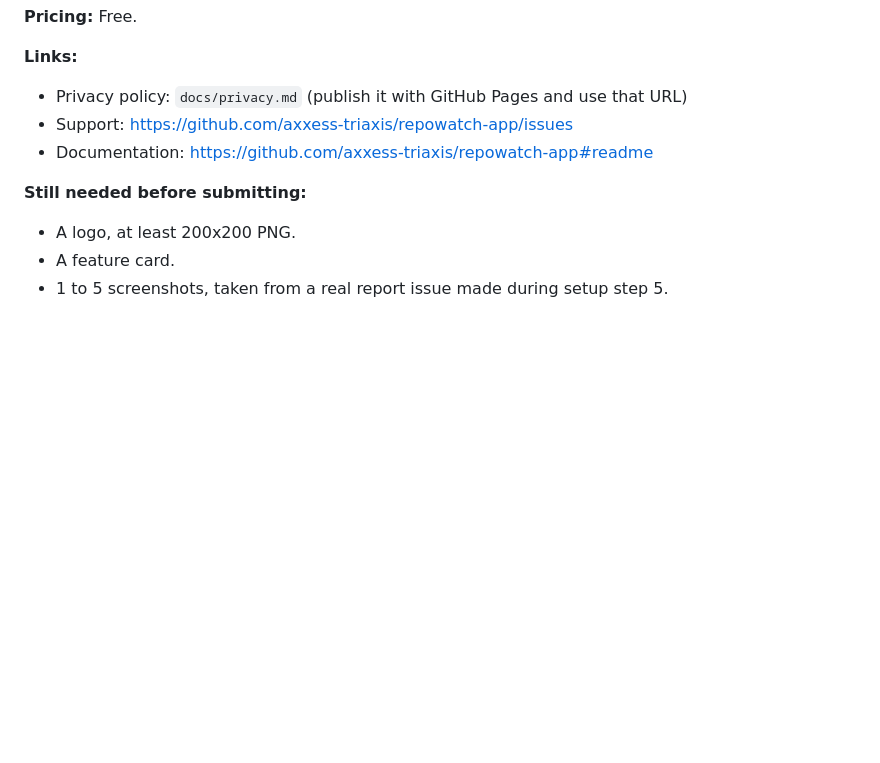
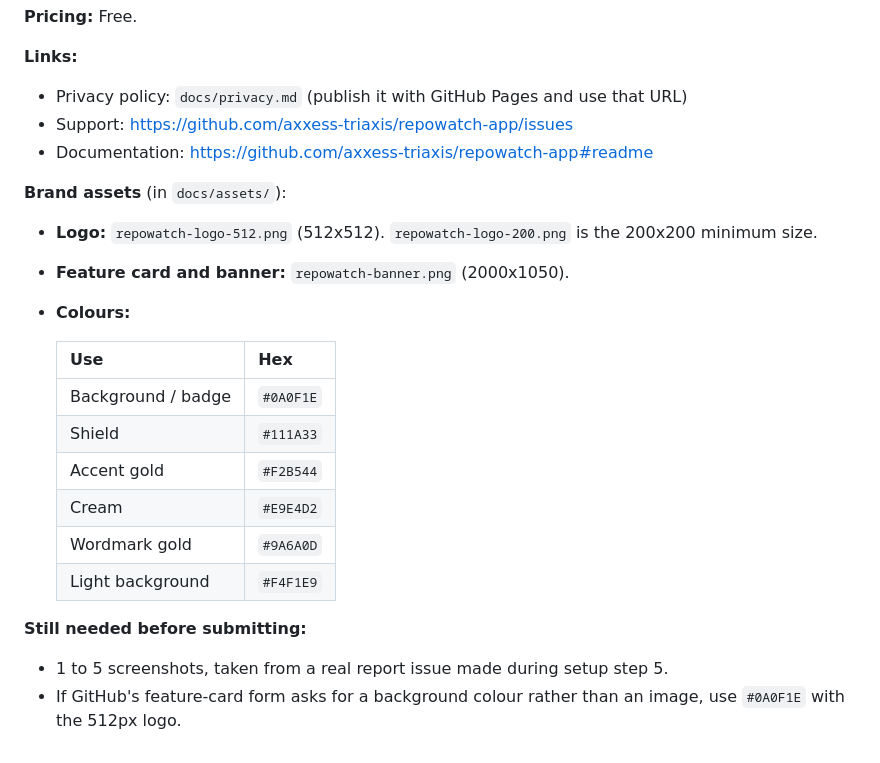
Before and after one commit to axxess-triaxis/repowatch-app, a Markdown page: docs/MARKETPLACE_LISTING.md, the part around the change. Rendered like a GitHub page; blank space fills up the shorter version.

Commit message:
Add RepoWatch brand assets: banner, App logo, colours
- docs/assets: banner (2000x1050), logo 512x512 and 200x200, cropped from
  the branding package's app icon to a full-bleed square in the tile
  colour (#0A0F1E) so GitHub's own corner rounding applies cleanly
- README banner; SETUP step 1 uploads the logo and sets the badge colour;
  Marketplace listing lists the assets and hex palette

Co-Authored-By: Claude Opus 5.5 <noreply@anthropic.com>

```diff
--- a/docs/MARKETPLACE_LISTING.md
+++ b/docs/MARKETPLACE_LISTING.md
@@ -26,7 +26,20 @@ It runs on install, weekly, and whenever someone comments `/repowatch run`. It i
 - Support: https://github.com/axxess-triaxis/repowatch-app/issues
 - Documentation: https://github.com/axxess-triaxis/repowatch-app#readme
 
+**Brand assets** (in `docs/assets/`):
+- **Logo:** `repowatch-logo-512.png` (512x512). `repowatch-logo-200.png` is the 200x200 minimum size.
+- **Feature card and banner:** `repowatch-banner.png` (2000x1050).
+- **Colours:**
+
+  | Use | Hex |
+  |---|---|
+  | Background / badge | `#0A0F1E` |
+  | Shield | `#111A33` |
+  | Accent gold | `#F2B544` |
+  | Cream | `#E9E4D2` |
+  | Wordmark gold | `#9A6A0D` |
+  | Light background | `#F4F1E9` |
+
 **Still needed before submitting:**
-- A logo, at least 200x200 PNG.
-- A feature card.
 - 1 to 5 screenshots, taken from a real report issue made during setup step 5.
+- If GitHub's feature-card form asks for a background colour rather than an image, use `#0A0F1E` with the 512px logo.
```
Also changed, not shown: README.md (+2 -0 lines), docs/SETUP.md (+1 -0 lines), docs/assets/repowatch-banner.png (added), docs/assets/repowatch-logo-200.png (added), docs/assets/repowatch-logo-512.png (added).
